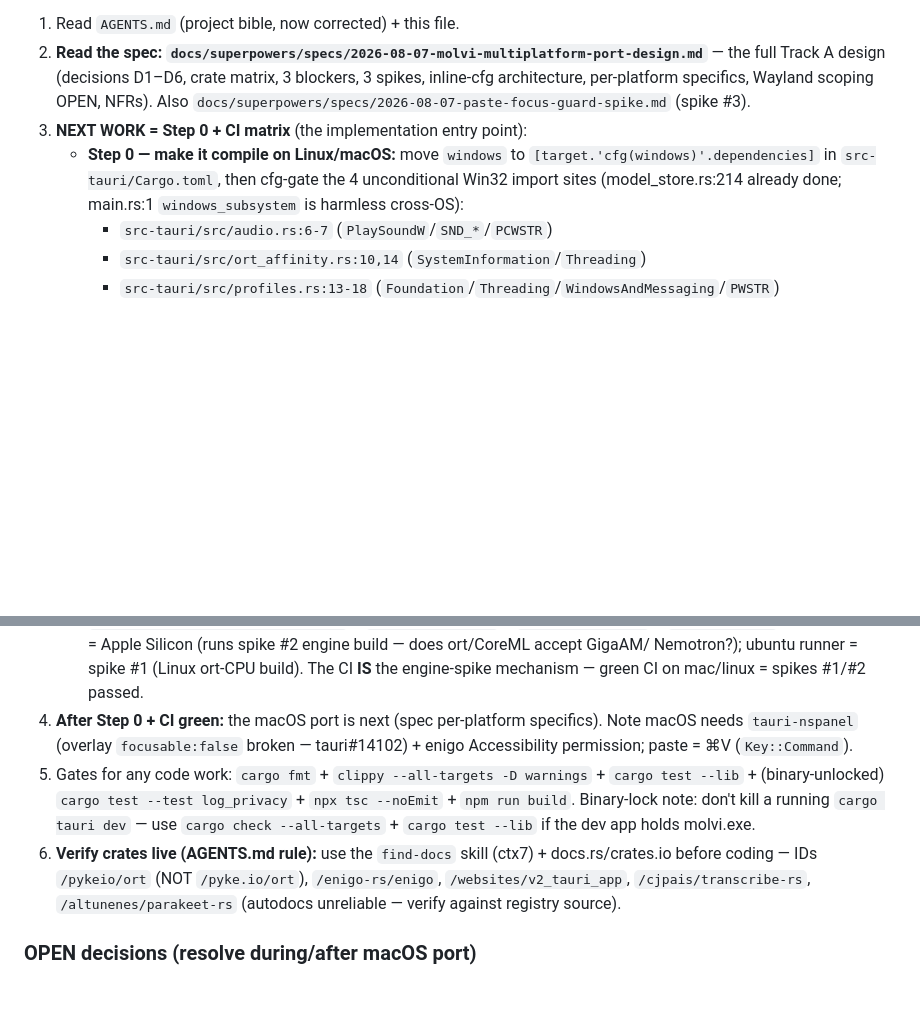
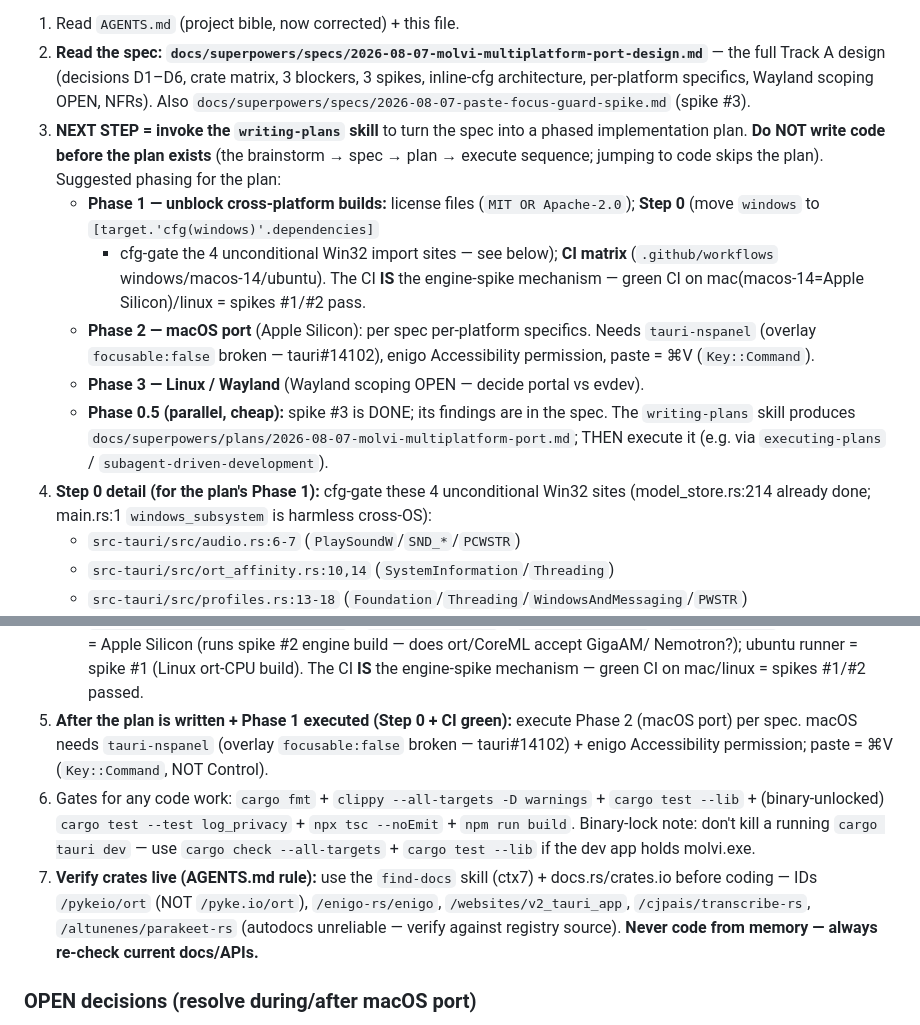
Before and after one commit to bumbaRasch/molvi, a Markdown page: docs/next-session-handoff.md, 2 parts joined by grey strips. GitHub-like rendering; blank space fills up the shorter version.

Commit message:
docs: fix handoff — next step is writing-plans skill (not jumping to code)

```diff
--- a/docs/next-session-handoff.md
+++ b/docs/next-session-handoff.md
@@ -115,11 +115,25 @@ double down on for v0.2 to widen the lead over Dragon/Talon/Superwhisper.
    — the full Track A design (decisions D1–D6, crate matrix, 3 blockers, 3 spikes,
    inline-cfg architecture, per-platform specifics, Wayland scoping OPEN, NFRs).
    Also `docs/superpowers/specs/2026-08-07-paste-focus-guard-spike.md` (spike #3).
-3. **NEXT WORK = Step 0 + CI matrix** (the implementation entry point):
-   - **Step 0 — make it compile on Linux/macOS:** move `windows` to
-     `[target.'cfg(windows)'.dependencies]` in `src-tauri/Cargo.toml`, then
-     cfg-gate the 4 unconditional Win32 import sites (model_store.rs:214 already
-     done; main.rs:1 `windows_subsystem` is harmless cross-OS):
+3. **NEXT STEP = invoke the `writing-plans` skill** to turn the spec into a phased
+   implementation plan. **Do NOT write code before the plan exists** (the
+   brainstorm → spec → plan → execute sequence; jumping to code skips the plan).
+   Suggested phasing for the plan:
+   - **Phase 1 — unblock cross-platform builds:** license files (`MIT OR
+     Apache-2.0`); **Step 0** (move `windows` to `[target.'cfg(windows)'.dependencies]`
+     + cfg-gate the 4 unconditional Win32 import sites — see below); **CI matrix**
+     (`.github/workflows` windows/macos-14/ubuntu). The CI **IS** the engine-spike
+     mechanism — green CI on mac(macos-14=Apple Silicon)/linux = spikes #1/#2 pass.
+   - **Phase 2 — macOS port** (Apple Silicon): per spec per-platform specifics.
+     Needs `tauri-nspanel` (overlay `focusable:false` broken — tauri#14102), enigo
+     Accessibility permission, paste = ⌘V (`Key::Command`).
+   - **Phase 3 — Linux / Wayland** (Wayland scoping OPEN — decide portal vs evdev).
+   - **Phase 0.5 (parallel, cheap):** spike #3 is DONE; its findings are in the spec.
+   The `writing-plans` skill produces `docs/superpowers/plans/2026-08-07-molvi-multiplatform-port.md`;
+   THEN execute it (e.g. via `executing-plans` / `subagent-driven-development`).
+4. **Step 0 detail (for the plan's Phase 1):** cfg-gate these 4 unconditional Win32
+   sites (model_store.rs:214 already done; main.rs:1 `windows_subsystem` is
+   harmless cross-OS):
      - `src-tauri/src/audio.rs:6-7` (`PlaySoundW`/`SND_*`/`PCWSTR`)
      - `src-tauri/src/ort_affinity.rs:10,14` (`SystemInformation`/`Threading`)
      - `src-tauri/src/profiles.rs:13-18` (`Foundation`/`Threading`/`WindowsAndMessaging`/`PWSTR`)
@@ -135,18 +149,20 @@ double down on for v0.2 to widen the lead over Dragon/Talon/Superwhisper.
      Apple Silicon (runs spike #2 engine build — does ort/CoreML accept GigaAM/
      Nemotron?); ubuntu runner = spike #1 (Linux ort-CPU build). The CI **IS**
      the engine-spike mechanism — green CI on mac/linux = spikes #1/#2 passed.
-4. **After Step 0 + CI green:** the macOS port is next (spec per-platform
-   specifics). Note macOS needs `tauri-nspanel` (overlay `focusable:false` broken
-   — tauri#14102) + enigo Accessibility permission; paste = ⌘V (`Key::Command`).
-5. Gates for any code work: `cargo fmt` + `clippy --all-targets -D warnings` +
-   `cargo test --lib` + (binary-unlocked) `cargo test --test log_privacy` +
-   `npx tsc --noEmit` + `npm run build`. Binary-lock note: don't kill a running
-   `cargo tauri dev` — use `cargo check --all-targets` + `cargo test --lib` if
-   the dev app holds molvi.exe.
-6. **Verify crates live (AGENTS.md rule):** use the `find-docs` skill (ctx7) +
-   docs.rs/crates.io before coding — IDs `/pykeio/ort` (NOT `/pyke.io/ort`),
-   `/enigo-rs/enigo`, `/websites/v2_tauri_app`, `/cjpais/transcribe-rs`,
-   `/altunenes/parakeet-rs` (autodocs unreliable — verify against registry source).
+ 4. **After the plan is written + Phase 1 executed (Step 0 + CI green):** execute
+    Phase 2 (macOS port) per spec. macOS needs `tauri-nspanel` (overlay
+    `focusable:false` broken — tauri#14102) + enigo Accessibility permission;
+    paste = ⌘V (`Key::Command`, NOT Control).
+ 5. Gates for any code work: `cargo fmt` + `clippy --all-targets -D warnings` +
+    `cargo test --lib` + (binary-unlocked) `cargo test --test log_privacy` +
+    `npx tsc --noEmit` + `npm run build`. Binary-lock note: don't kill a running
+    `cargo tauri dev` — use `cargo check --all-targets` + `cargo test --lib` if
+    the dev app holds molvi.exe.
+ 6. **Verify crates live (AGENTS.md rule):** use the `find-docs` skill (ctx7) +
+    docs.rs/crates.io before coding — IDs `/pykeio/ort` (NOT `/pyke.io/ort`),
+    `/enigo-rs/enigo`, `/websites/v2_tauri_app`, `/cjpais/transcribe-rs`,
+    `/altunenes/parakeet-rs` (autodocs unreliable — verify against registry source).
+    **Never code from memory — always re-check current docs/APIs.**
 
 ### OPEN decisions (resolve during/after macOS port)
 - **Wayland scoping** (spec §"Wayland scoping — OPEN"): Wayland is now the
```
